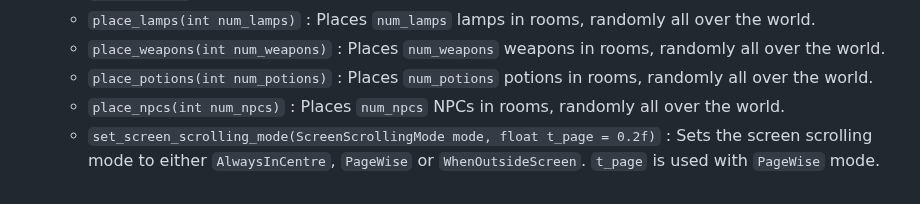
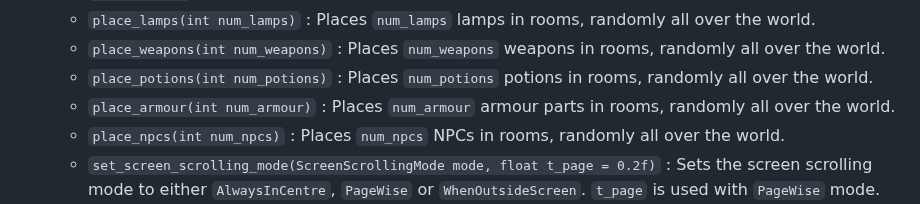
Before and after one commit to razterizer/DungGine, a Markdown page: README.md, the part around the change. Drawn GitHub-style.

Commit message:
Update README.md
Added info about `place_armour()`

```diff
--- a/README.md
+++ b/README.md
@@ -40,6 +40,7 @@ See the next section for a summary over these two classes.
   - `place_lamps(int num_lamps)` : Places `num_lamps` lamps in rooms, randomly all over the world.
   - `place_weapons(int num_weapons)` : Places `num_weapons` weapons in rooms, randomly all over the world.
   - `place_potions(int num_potions)` : Places `num_potions` potions in rooms, randomly all over the world.
+  - `place_armour(int num_armour)` : Places `num_armour` armour parts in rooms, randomly all over the world.
   - `place_npcs(int num_npcs)` : Places `num_npcs` NPCs in rooms, randomly all over the world.
   - `set_screen_scrolling_mode(ScreenScrollingMode mode, float t_page = 0.2f)` : Sets the screen scrolling mode to either `AlwaysInCentre`, `PageWise` or `WhenOutsideScreen`. `t_page` is used with `PageWise` mode.
   - `update(double real_time_s, const keyboard::KeyPressData& kpd, bool* game_over)` : Updating the state of the dungeon engine. Manages things such as the change of direction of the sun for the shadows of rooms that are not under the ground and key-presses for control of the playable character.
```
